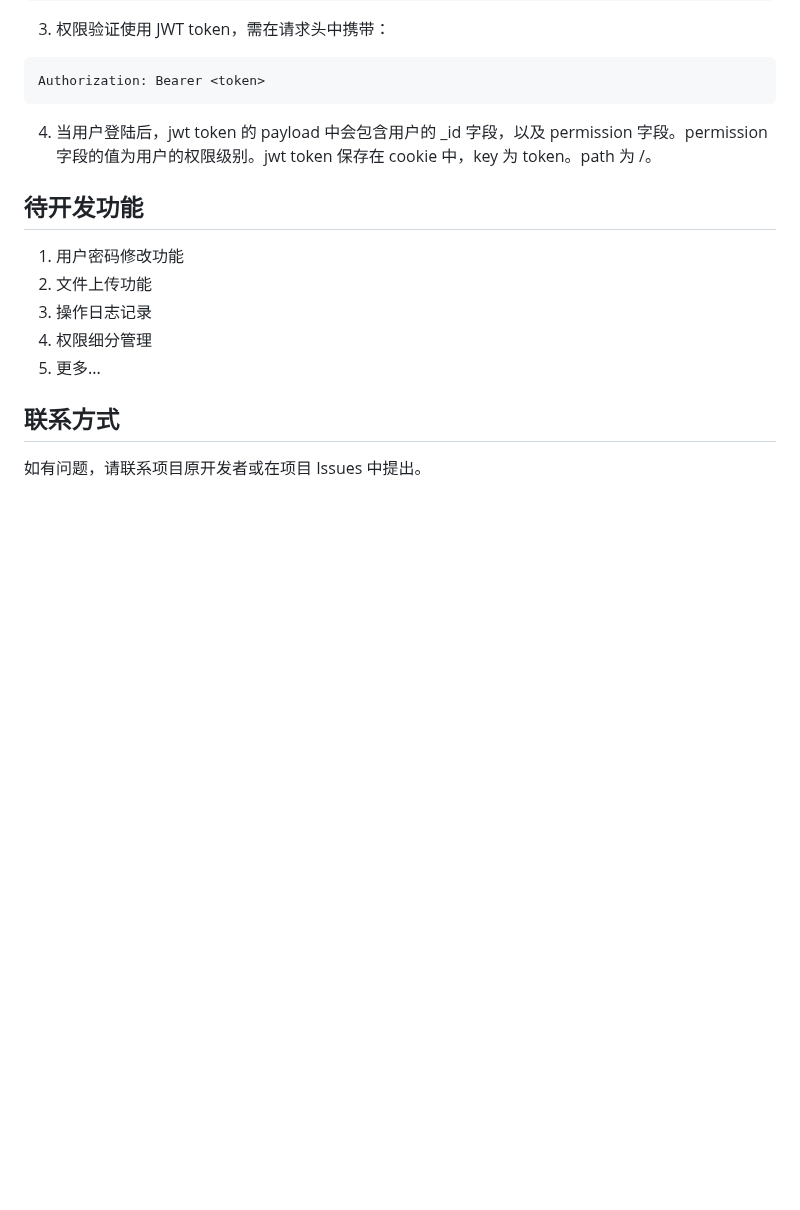
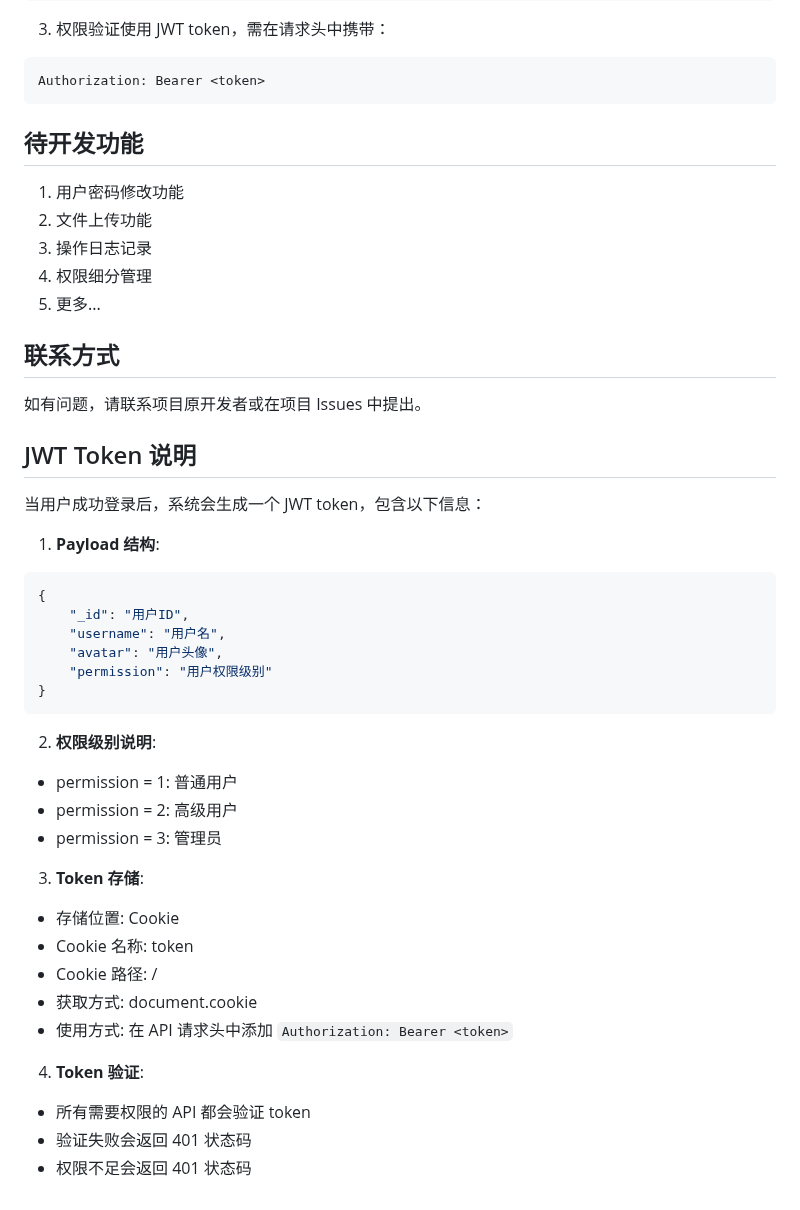
Before and after one commit to zuweie/fk_4g_englist, a Markdown page: readme.md, the part around the change. GitHub-like rendering; blank space fills up the shorter version.

Commit message:
jwt token

````diff
--- a/readme.md
+++ b/readme.md
@@ -173,7 +173,6 @@ services:
 ```
 Authorization: Bearer <token>
 ```
-4. 当用户登陆后，jwt token 的 payload 中会包含用户的 _id 字段，以及 permission 字段。permission 字段的值为用户的权限级别。jwt token 保存在 cookie 中，key 为 token。path 为 /。
 
 ## 待开发功能
 
@@ -186,3 +185,34 @@ Authorization: Bearer <token>
 ## 联系方式
 
 如有问题，请联系项目原开发者或在项目 Issues 中提出。
+
+## JWT Token 说明
+
+当用户成功登录后，系统会生成一个 JWT token，包含以下信息：
+
+1. **Payload 结构**:
+```json
+{
+    "_id": "用户ID",
+    "username": "用户名",
+    "avatar": "用户头像",
+    "permission": "用户权限级别"
+}
+```
+
+2. **权限级别说明**:
+- permission = 1: 普通用户
+- permission = 2: 高级用户
+- permission = 3: 管理员
+
+3. **Token 存储**:
+- 存储位置: Cookie
+- Cookie 名称: token
+- Cookie 路径: /
+- 获取方式: document.cookie
+- 使用方式: 在 API 请求头中添加 `Authorization: Bearer <token>`
+
+4. **Token 验证**:
+- 所有需要权限的 API 都会验证 token
+- 验证失败会返回 401 状态码
+- 权限不足会返回 401 状态码
````
Also changed, not shown: prompt.md (+3 -0 lines).
